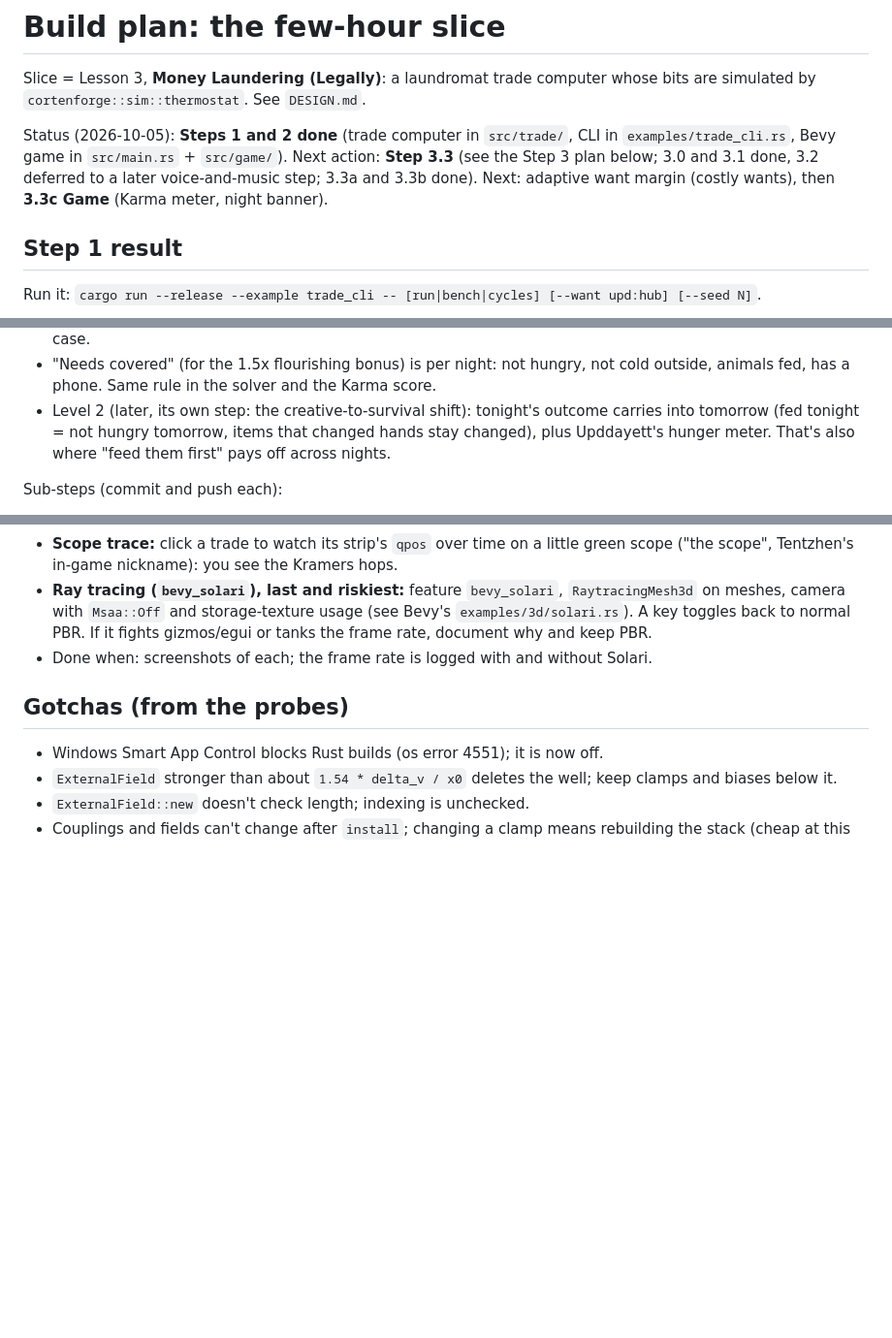
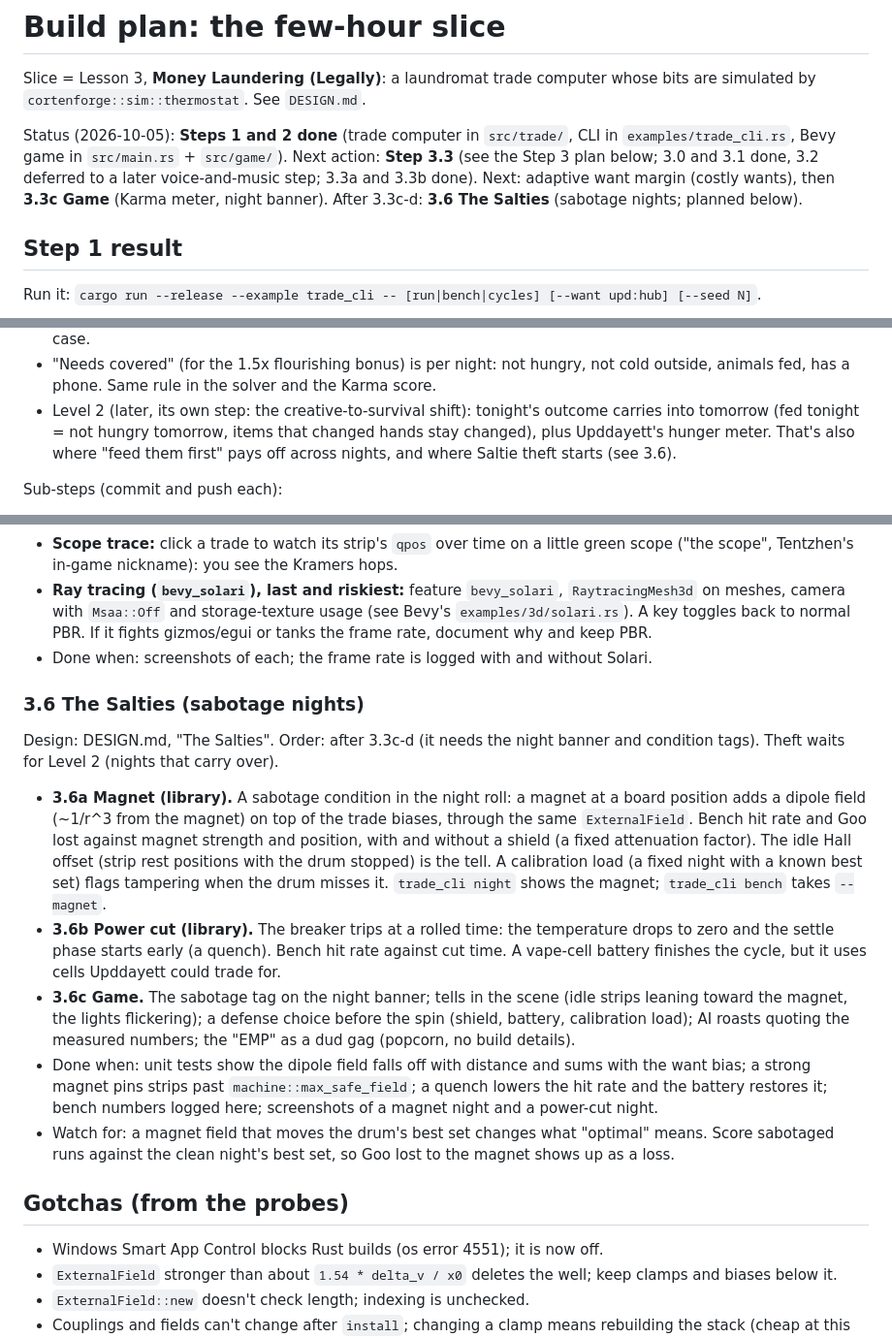
Before and after one commit to YoungMoolahBaby/UpddayettAcademy, a Markdown page: docs/PLAN.md, 3 parts joined by grey strips. Shown at 97% size. Drawn GitHub-style; blank space fills up the shorter version.

```diff
--- a/docs/PLAN.md
+++ b/docs/PLAN.md
@@ -8,6 +8,7 @@ CLI in `examples/trade_cli.rs`, Bevy game in `src/main.rs` + `src/game/`).
 Next action: **Step 3.3** (see the Step 3 plan below; 3.0 and 3.1 done, 3.2
 deferred to a later voice-and-music step; 3.3a and 3.3b done). Next: adaptive
 want margin (costly wants), then **3.3c Game** (Karma meter, night banner).
+After 3.3c-d: **3.6 The Salties** (sabotage nights; planned below).
 
 ## Step 1 result
 
@@ -332,7 +333,8 @@ tonight's conditions, not a hand-made table.
 - Level 2 (later, its own step: the creative-to-survival shift): tonight's
   outcome carries into tomorrow (fed tonight = not hungry tomorrow, items
   that changed hands stay changed), plus Upddayett's hunger meter. That's
-  also where "feed them first" pays off across nights.
+  also where "feed them first" pays off across nights, and where Saltie
+  theft starts (see 3.6).
 
 Sub-steps (commit and push each):
 - **3.3a Nights (library):** uses, night roll, derived values and tags,
@@ -452,6 +454,38 @@ Amir's Persian Kitchen every night, plus a "Give away" picker for Upddayett's th
 - Done when: screenshots of each; the frame rate is logged with and without
   Solari.
 
+### 3.6 The Salties (sabotage nights)
+
+Design: DESIGN.md, "The Salties". Order: after 3.3c-d (it needs the night
+banner and condition tags). Theft waits for Level 2 (nights that carry over).
+
+- **3.6a Magnet (library).** A sabotage condition in the night roll: a
+  magnet at a board position adds a dipole field (~1/r^3 from the magnet)
+  on top of the trade biases, through the same `ExternalField`. Bench hit
+  rate and Goo lost against magnet strength and position, with and
+  without a shield (a fixed attenuation factor). The idle Hall offset
+  (strip rest positions with the drum stopped) is the tell. A calibration
+  load (a fixed night with a known best set) flags tampering when the drum
+  misses it. `trade_cli night` shows the magnet; `trade_cli bench` takes
+  `--magnet`.
+- **3.6b Power cut (library).** The breaker trips at a rolled time: the
+  temperature drops to zero and the settle phase starts early (a quench).
+  Bench hit rate against cut time. A vape-cell battery finishes the cycle,
+  but it uses cells Upddayett could trade for.
+- **3.6c Game.** The sabotage tag on the night banner; tells in the scene
+  (idle strips leaning toward the magnet, the lights flickering); a defense
+  choice before the spin (shield, battery, calibration load); AI roasts
+  quoting the measured numbers; the "EMP" as a dud gag (popcorn, no build
+  details).
+- Done when: unit tests show the dipole field falls off with distance and
+  sums with the want bias; a strong magnet pins strips past
+  `machine::max_safe_field`; a quench lowers the hit rate and the battery
+  restores it; bench numbers logged here; screenshots of a magnet night
+  and a power-cut night.
+- Watch for: a magnet field that moves the drum's best set changes what
+  "optimal" means. Score sabotaged runs against the clean night's best set,
+  so Goo lost to the magnet shows up as a loss.
+
 ## Gotchas (from the probes)
 
 - Windows Smart App Control blocks Rust builds (os error 4551); it is now off.
```
Also changed, not shown: docs/DESIGN.md (+52 -1 lines).
